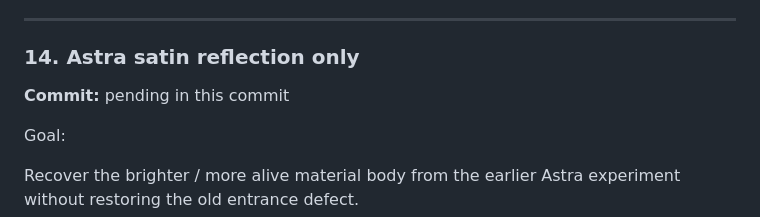
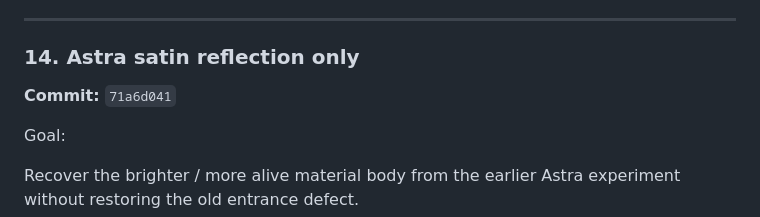
Before and after one commit to AmatoGiulio/react-native-edge-fade, a Markdown page: .agent/experiments/progressive-full-airy-ledger.md, the part around the change. Drawn GitHub-style.

Commit message:
docs(experiment): pin Astra sheen commit

```diff
--- a/.agent/experiments/progressive-full-airy-ledger.md
+++ b/.agent/experiments/progressive-full-airy-ledger.md
@@ -411,7 +411,7 @@ Gallery comparison surface:
 
 ### 14. Astra satin reflection only
 
-**Commit:** pending in this commit
+**Commit:** `71a6d041`
 
 Goal:
 
```
